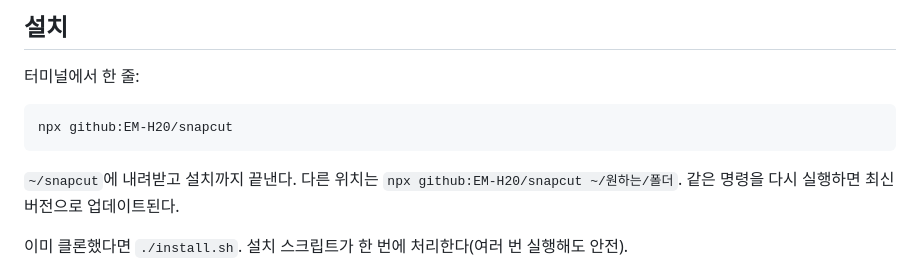
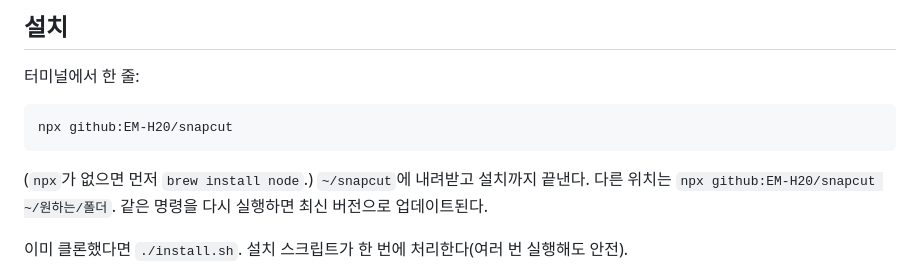
Before and after one commit to EM-H20/snapcut, a Markdown page: README.md, the part around the change. GitHub-like rendering.

Commit message:
docs: note npx needs node

````diff
--- a/README.md
+++ b/README.md
@@ -7,7 +7,7 @@
 ```bash
 npx github:EM-H20/snapcut
 ```
-`~/snapcut`에 내려받고 설치까지 끝낸다. 다른 위치는 `npx github:EM-H20/snapcut ~/원하는/폴더`. 같은 명령을 다시 실행하면 최신 버전으로 업데이트된다.
+(`npx`가 없으면 먼저 `brew install node`.) `~/snapcut`에 내려받고 설치까지 끝낸다. 다른 위치는 `npx github:EM-H20/snapcut ~/원하는/폴더`. 같은 명령을 다시 실행하면 최신 버전으로 업데이트된다.
 
 이미 클론했다면 `./install.sh`. 설치 스크립트가 한 번에 처리한다(여러 번 실행해도 안전).
 - ffmpeg·Node 22+·Python 3.13+ 확인 — 없으면 Homebrew로 설치
````
